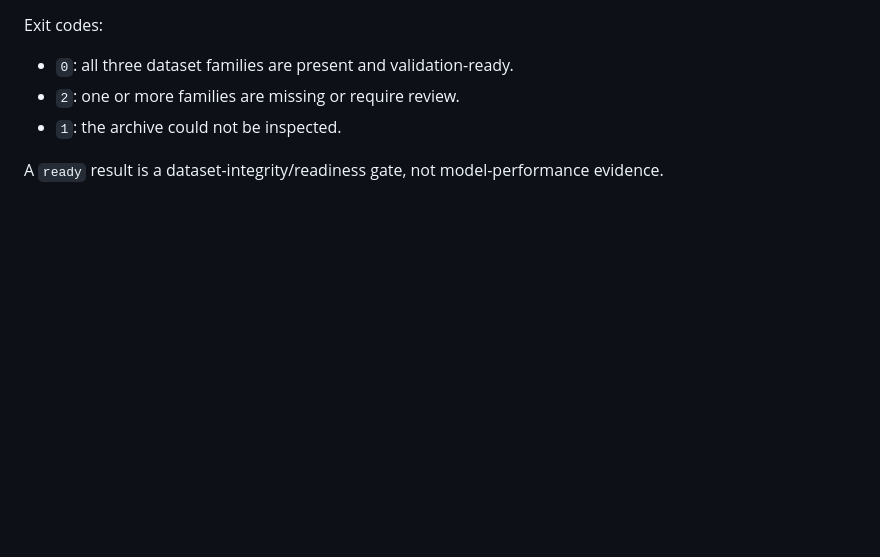
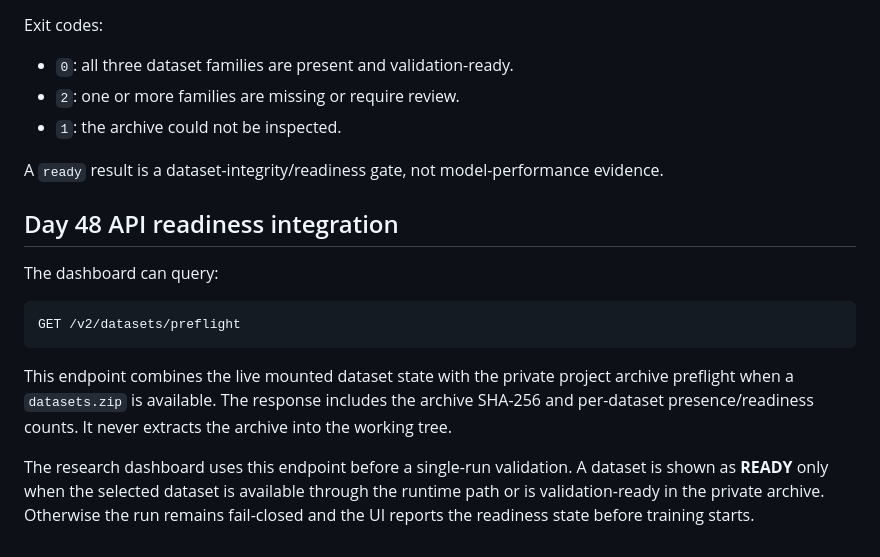
Before and after one commit to Daarxsn/XAITA-OT, a Markdown page: docs/DATASETS.md, the part around the change. GitHub-like rendering; blank space fills up the shorter version.

Commit message:
Day 48: document API dataset readiness integration

````diff
--- a/docs/DATASETS.md
+++ b/docs/DATASETS.md
@@ -78,3 +78,16 @@ Exit codes:
 - `1`: the archive could not be inspected.
 
 A `ready` result is a dataset-integrity/readiness gate, not model-performance evidence.
+
+
+## Day 48 API readiness integration
+
+The dashboard can query:
+
+```
+GET /v2/datasets/preflight
+```
+
+This endpoint combines the live mounted dataset state with the private project archive preflight when a `datasets.zip` is available. The response includes the archive SHA-256 and per-dataset presence/readiness counts. It never extracts the archive into the working tree.
+
+The research dashboard uses this endpoint before a single-run validation. A dataset is shown as **READY** only when the selected dataset is available through the runtime path or is validation-ready in the private archive. Otherwise the run remains fail-closed and the UI reports the readiness state before training starts.
````
